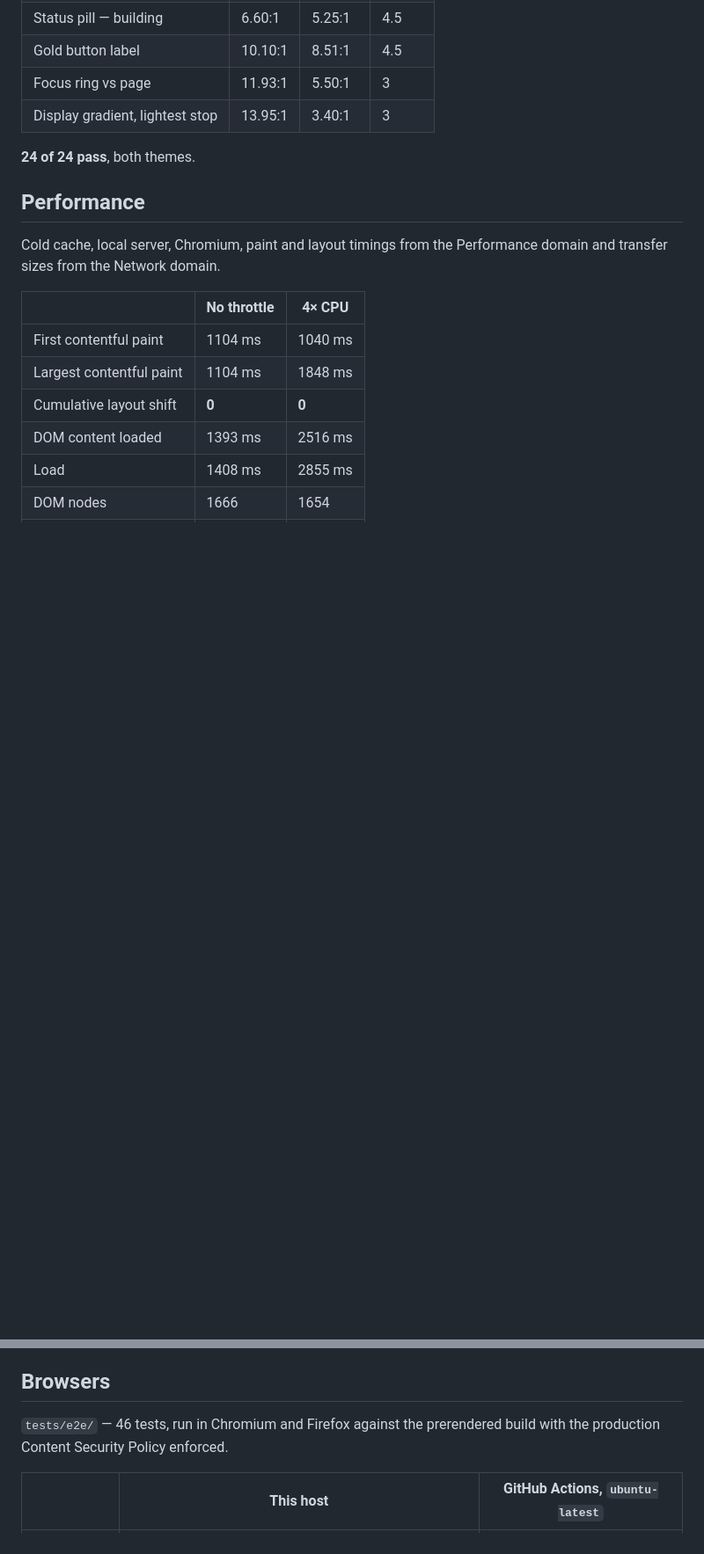
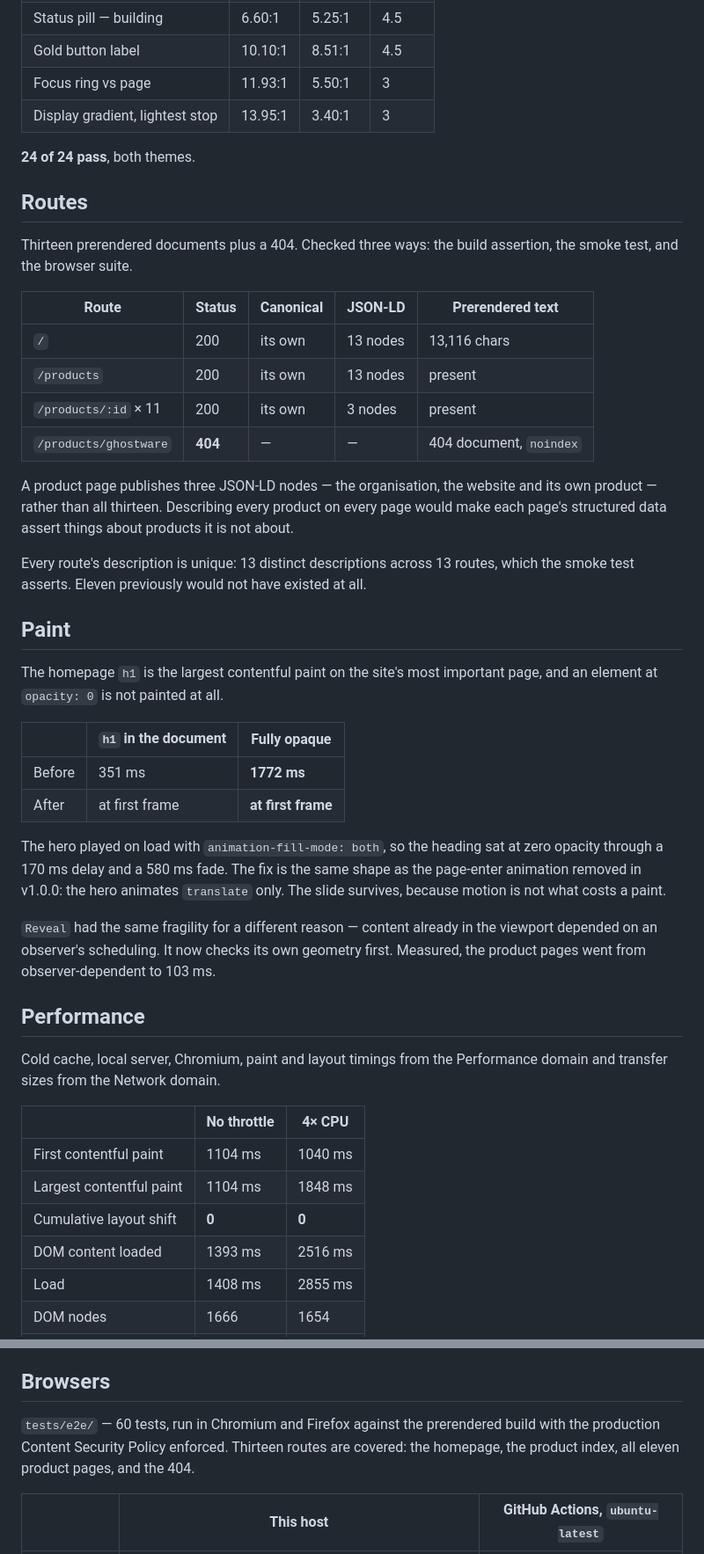
Before and after one commit to Hilbras/Hilbras, a Markdown page: docs/VERIFICATION.md, 2 parts joined by grey strips. Shown at 88% size. GitHub-like rendering; blank space fills up the shorter version.

```diff
--- a/docs/VERIFICATION.md
+++ b/docs/VERIFICATION.md
@@ -165,6 +165,45 @@ their backdrop before computing, and Tailwind v4 mixes in oklab, not sRGB.
 
 **24 of 24 pass**, both themes.
 
+## Routes
+
+Thirteen prerendered documents plus a 404. Checked three ways: the build
+assertion, the smoke test, and the browser suite.
+
+| Route | Status | Canonical | JSON-LD | Prerendered text |
+| --- | --- | --- | --- | --- |
+| `/` | 200 | its own | 13 nodes | 13,116 chars |
+| `/products` | 200 | its own | 13 nodes | present |
+| `/products/:id` × 11 | 200 | its own | 3 nodes | present |
+| `/products/ghostware` | **404** | — | — | 404 document, `noindex` |
+
+A product page publishes three JSON-LD nodes — the organisation, the website and
+its own product — rather than all thirteen. Describing every product on every
+page would make each page's structured data assert things about products it is
+not about.
+
+Every route's description is unique: 13 distinct descriptions across 13 routes,
+which the smoke test asserts. Eleven previously would not have existed at all.
+
+## Paint
+
+The homepage `h1` is the largest contentful paint on the site's most important
+page, and an element at `opacity: 0` is not painted at all.
+
+| | `h1` in the document | Fully opaque |
+| --- | --- | --- |
+| Before | 351 ms | **1772 ms** |
+| After | at first frame | **at first frame** |
+
+The hero played on load with `animation-fill-mode: both`, so the heading sat at
+zero opacity through a 170 ms delay and a 580 ms fade. The fix is the same shape
+as the page-enter animation removed in v1.0.0: the hero animates `translate` only.
+The slide survives, because motion is not what costs a paint.
+
+`Reveal` had the same fragility for a different reason — content already in the
+viewport depended on an observer's scheduling. It now checks its own geometry
+first. Measured, the product pages went from observer-dependent to 103 ms.
+
 ## Performance
 
 Cold cache, local server, Chromium, paint and layout timings from the Performance
@@ -237,8 +276,10 @@ the pairwise arithmetic — a 6.3× difference for one function call.
 
 ## Browsers
 
-`tests/e2e/` — 46 tests, run in Chromium and Firefox against the prerendered
-build with the production Content Security Policy enforced.
+`tests/e2e/` — 60 tests, run in Chromium and Firefox against the prerendered
+build with the production Content Security Policy enforced. Thirteen routes are
+covered: the homepage, the product index, all eleven product pages, and the
+404.
 
 | | This host | GitHub Actions, `ubuntu-latest` |
 | --- | --- | --- |
```
Also changed, not shown: other parts of docs/VERIFICATION.md (+3 -3 lines), README.md (+56 -5 lines).
